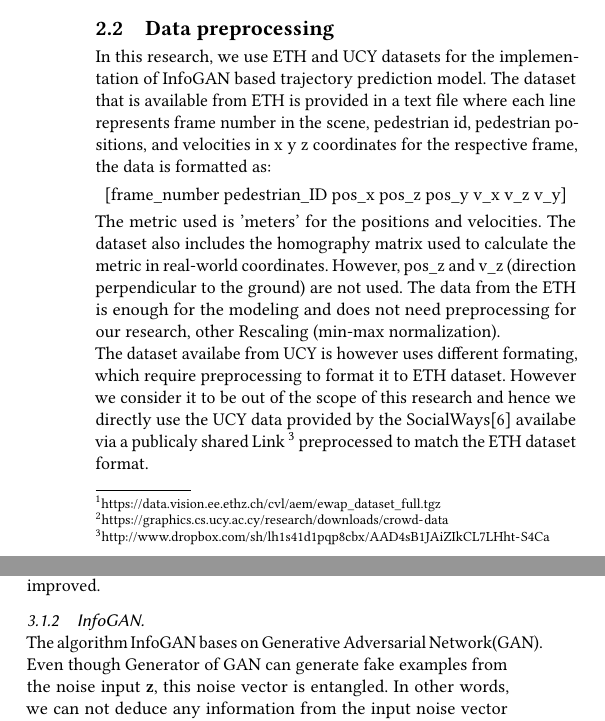
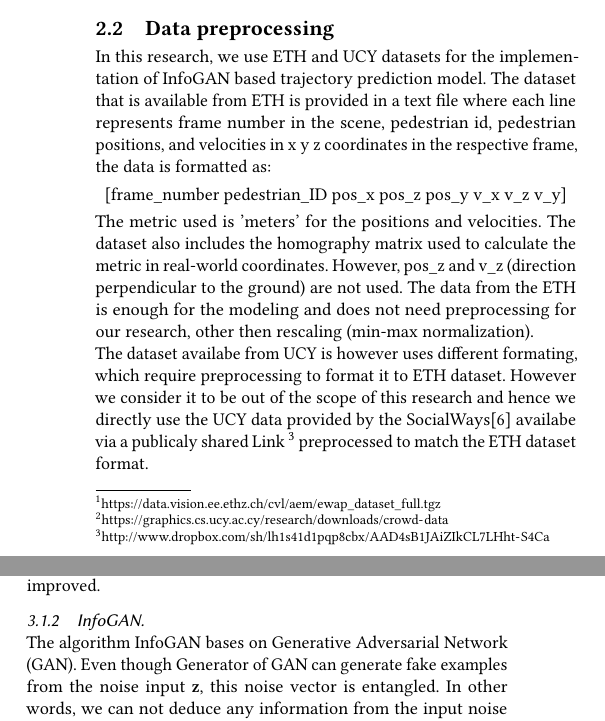
Before and after one commit to charlietianx/pedestrian-trajectory-pred, a LaTeX paper (Report/report.tex, which reads Report/Sections/Phase-2/Data-Acquisition.tex): two parts of the columns of page 3 of 5, joined at a grey line, cut so that both start at the same text. Compiled offline with pdfLaTeX.

Commit message:
fixed the typos and formating

```diff
--- a/Report/Sections/Phase-2/Data-Acquisition.tex
+++ b/Report/Sections/Phase-2/Data-Acquisition.tex
@@ -26,9 +26,9 @@ The original datasets can be downloaded directly from the official download link
 \end{figure}
 
 \subsection{Data preprocessing}
-In this research, we use ETH and UCY datasets for the implementation of InfoGAN based trajectory prediction model. The dataset that is available from ETH is provided in a text file where each line represents frame number in the scene, pedestrian id, pedestrian positions, and velocities in x y z coordinates for the respective frame, the data is formatted as:
+In this research, we use ETH and UCY datasets for the implementation of InfoGAN based trajectory prediction model. The dataset that is available from ETH is provided in a text file where each line represents frame number in the scene, pedestrian id, pedestrian positions, and velocities in x y z coordinates in the respective frame, the data is formatted as:
 \begin{center}
   [frame\char`_number pedestrian\char`_ID pos\char`_x pos\char`_z pos\char`_y v\char`_x v\char`_z v\char`_y]
 \end{center}
-The metric used is 'meters' for the positions and velocities. The dataset also includes the homography matrix used to calculate the metric in real-world coordinates. However, pos\char`_z and v\char`_z (direction perpendicular to the ground) are not used. The data from the ETH is enough for the modeling and does not need preprocessing for our research, other Rescaling (min-max normalization).\newline
+The metric used is 'meters' for the positions and velocities. The dataset also includes the homography matrix used to calculate the metric in real-world coordinates. However, pos\char`_z and v\char`_z (direction perpendicular to the ground) are not used. The data from the ETH is enough for the modeling and does not need preprocessing for our research, other then rescaling (min-max normalization).\newline
 The dataset availabe from UCY is however uses different formating, which require preprocessing to format it to ETH dataset. However we consider it to be out of the scope of this research and hence we directly use the UCY data provided by the SocialWays\cite[]{DBLP:journals/corr/ChenDHSSA16} availabe via a publicaly shared Link~\footnote{\url{http://www.dropbox.com/sh/lh1s41d1pqp8cbx/AAD4sB1JAiZIkCL7LHht-S4Ca}} preprocessed to match the ETH dataset format.
```
Also changed, not shown: Report/Sections/Phase-3/Modeling.tex (+1 -1 lines), Report/output.nosync/report.pdf, Report/Sections/Phase-2/Data-Acquisition.tex (2 more changed lines).
